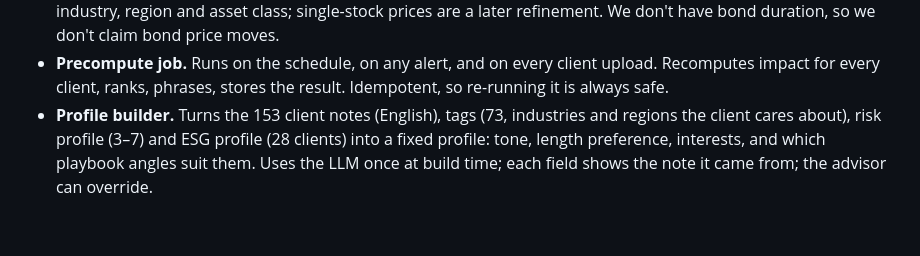
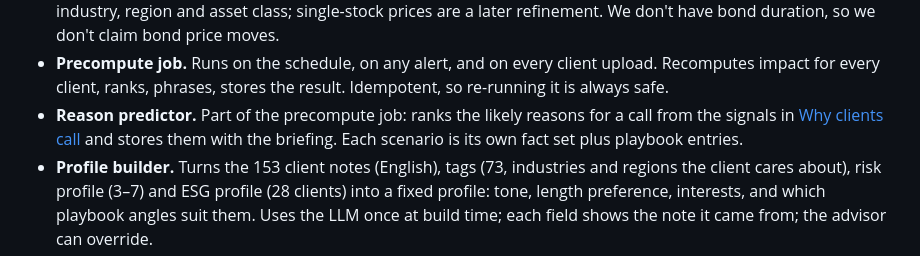
Before and after one commit to LevRoz630/starthack-2026, a Markdown page: docs/PLAN.md, the part around one of its changes. Drawn GitHub-style; blank space fills up the shorter version.

```diff
--- a/docs/PLAN.md
+++ b/docs/PLAN.md
@@ -186,6 +249,9 @@ already in its variables, and Flash TTS starts speaking in ~0.2 s.
 - **Precompute job.** Runs on the schedule, on any alert, and on every client upload.
   Recomputes impact for every client, ranks, phrases, stores the result. Idempotent,
   so re-running it is always safe.
+- **Reason predictor.** Part of the precompute job: ranks the likely reasons for a
+  call from the signals in [Why clients call](#why-clients-call) and stores them with
+  the briefing. Each scenario is its own fact set plus playbook entries.
 - **Profile builder.** Turns the 153 client notes (English), tags (73, industries and
   regions the client cares about), risk profile (3–7) and ESG profile (28 clients) into
   a fixed profile: tone, length preference, interests, and which playbook angles suit
```
Also changed, not shown: other parts of docs/PLAN.md (+72 -8 lines).
